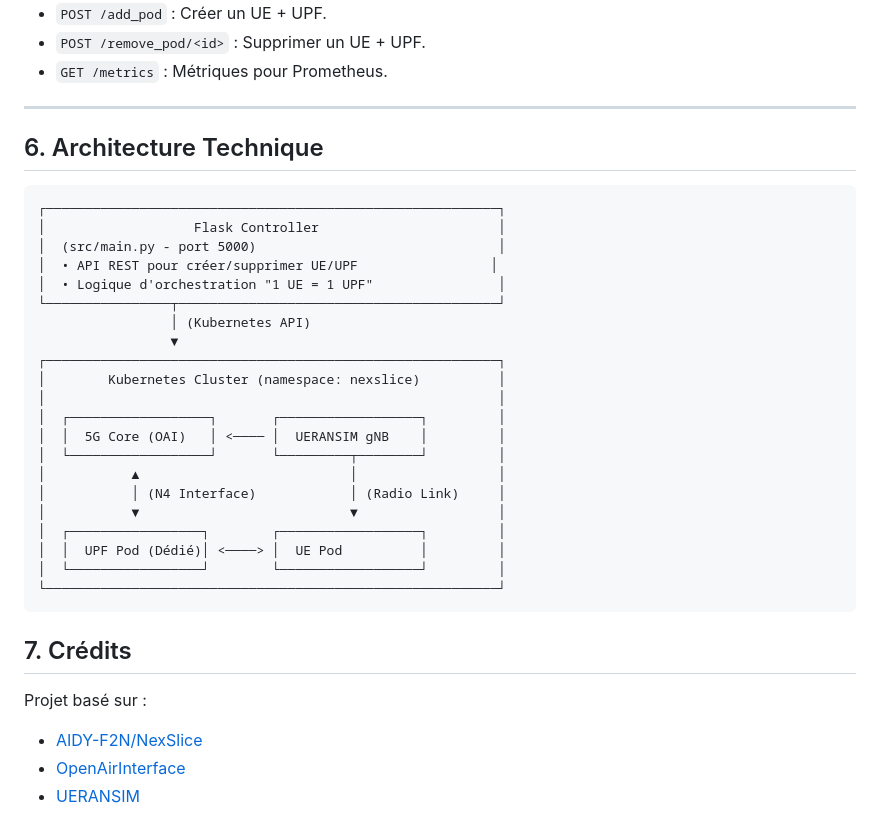
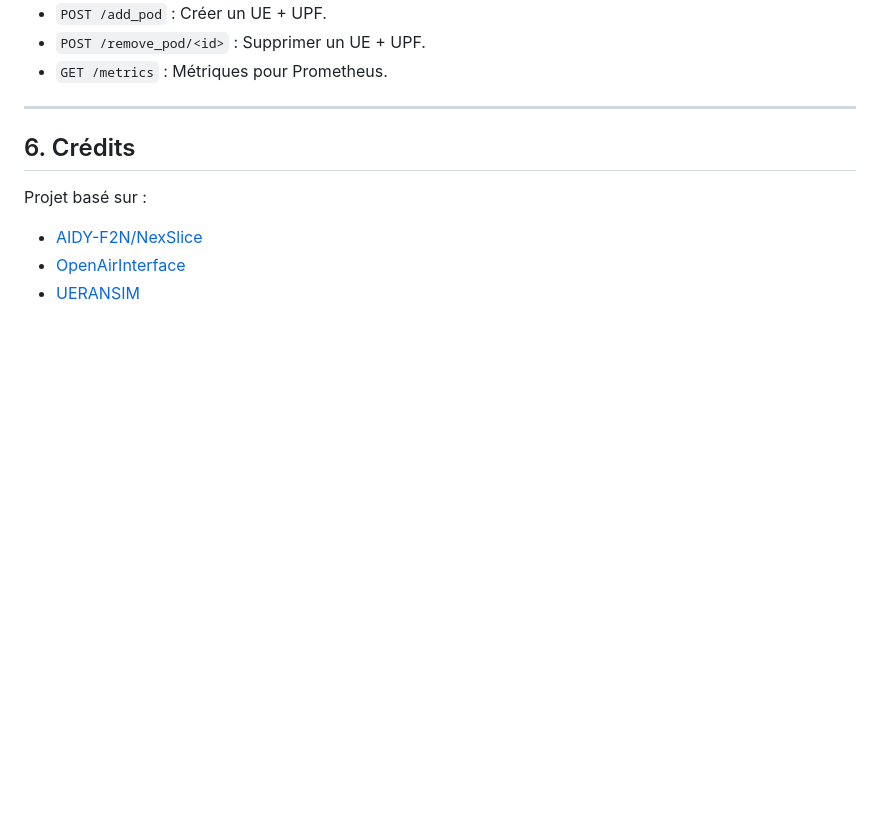
Before and after one commit to godisopensource/dynamic-slicing, a Markdown page: README.md, the part around the change printed below. Drawn GitHub-style; blank space fills up the shorter version.

````diff
--- a/README.md
+++ b/README.md
@@ -163,33 +201,7 @@ Vérifie que les métriques du gNB remontent bien dans Prometheus.
 
 ---
 
-## 6. Architecture Technique
-
-```
-┌──────────────────────────────────────────────────────────┐
-│                   Flask Controller                       │
-│  (src/main.py - port 5000)                               │
-│  • API REST pour créer/supprimer UE/UPF                 │
-│  • Logique d'orchestration "1 UE = 1 UPF"                │
-└────────────────┬─────────────────────────────────────────┘
-                 │ (Kubernetes API)
-                 ▼
-┌──────────────────────────────────────────────────────────┐
-│        Kubernetes Cluster (namespace: nexslice)          │
-│                                                          │
-│  ┌──────────────────┐       ┌──────────────────┐         │
-│  │  5G Core (OAI)   │ <──── │  UERANSIM gNB    │         │
-│  └──────────────────┘       └─────────┬────────┘         │
-│           ▲                           │                  │
-│           │ (N4 Interface)            │ (Radio Link)     │
-│           ▼                           ▼                  │
-│  ┌─────────────────┐        ┌──────────────────┐         │
-│  │  UPF Pod (Dédié)│ <────> │  UE Pod          │         │
-│  └─────────────────┘        └──────────────────┘         │
-└──────────────────────────────────────────────────────────┘
-```
-
-## 7. Crédits
+## 6. Crédits
 
 Projet basé sur :
 - [AIDY-F2N/NexSlice](https://github.com/AIDY-F2N/NexSlice)
````
Also changed, not shown: other parts of README.md (+54 -16 lines).
